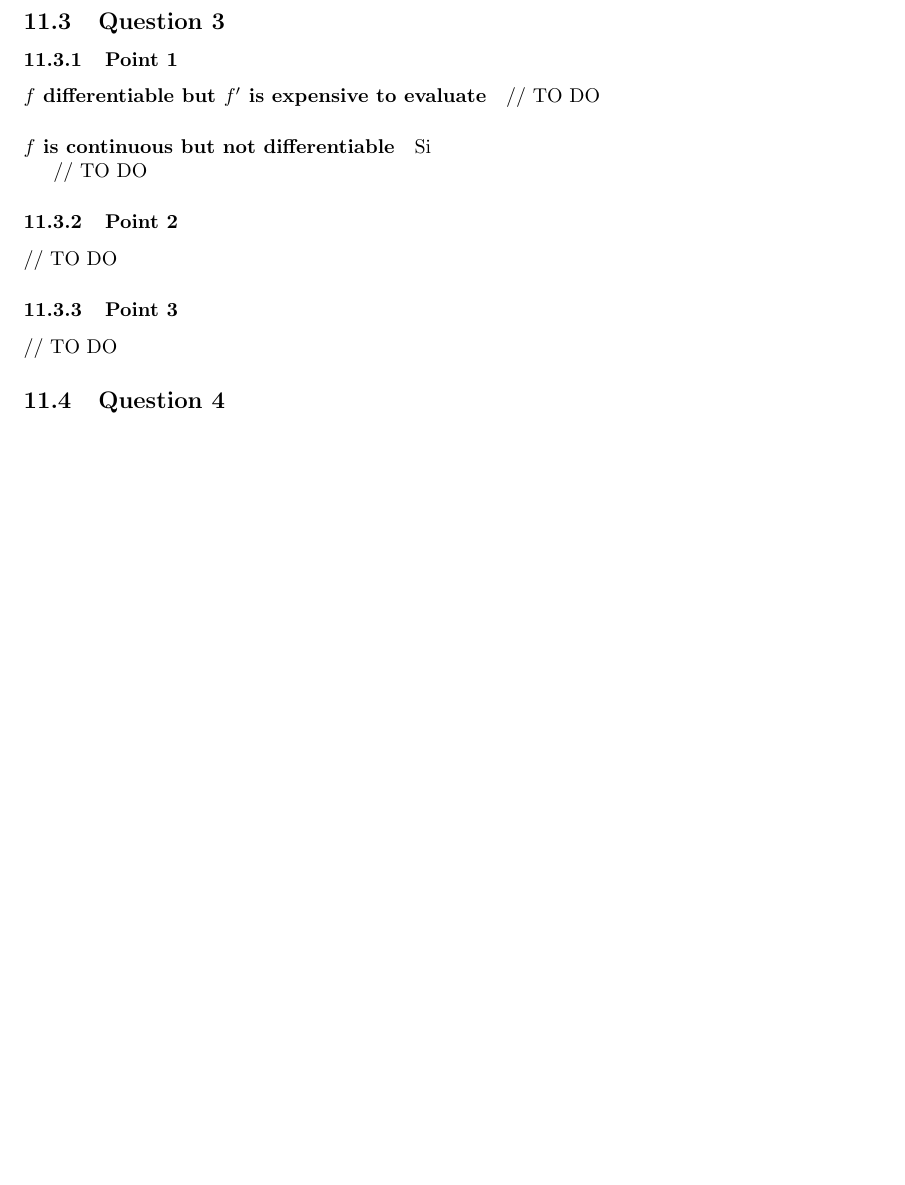
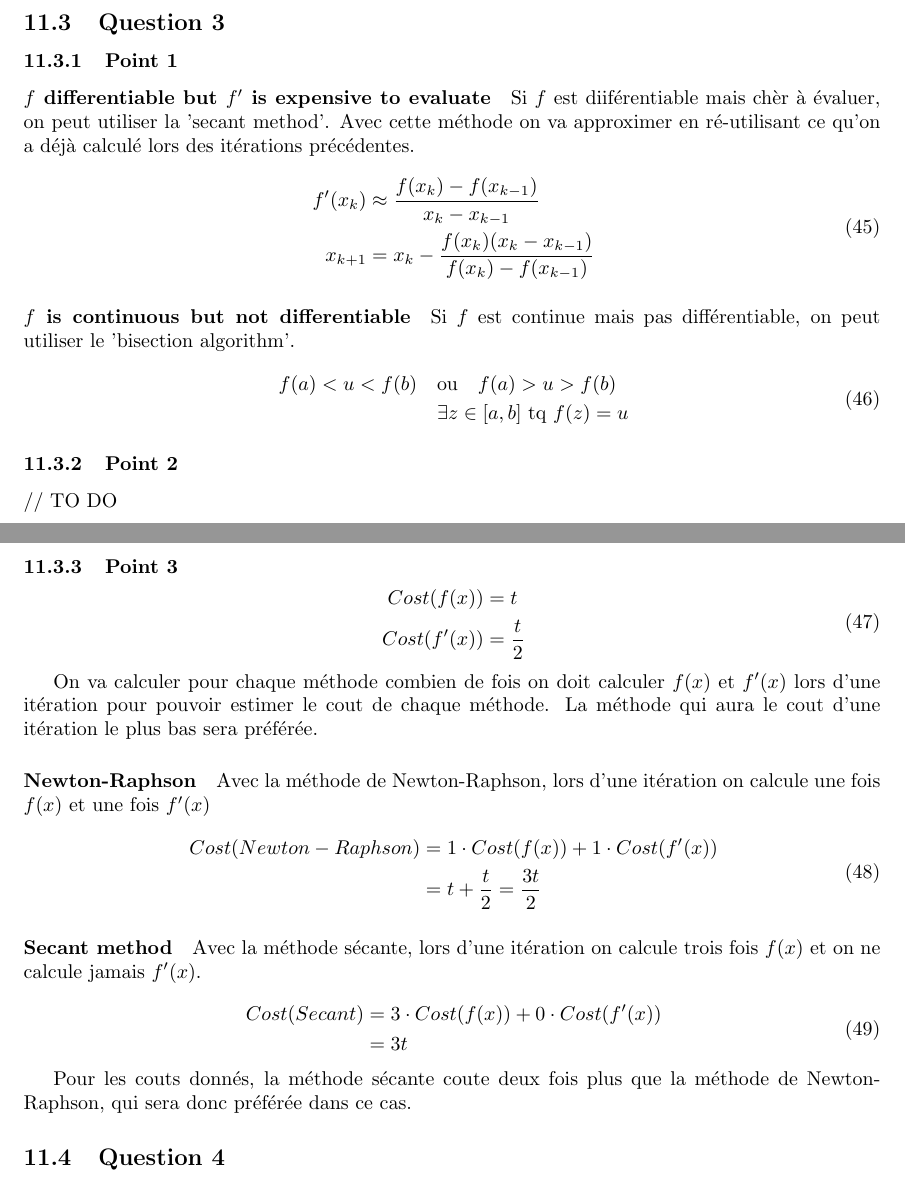
Before and after one commit to Zibeline/LSINF1113-Exercices, a LaTeX document (main.tex, which reads lecon_11.tex): part of page 44 of 48 before the commit and two parts of pages 44 and 45 of 48 after it, the two joined at a grey line, cut so that both start at the same text, the shorter picture padded with empty space. The pictures show the PDF file main.pdf that the author committed with the source.

Commit message:
Lecon 11 - Question 3

```diff
--- a/lecon_11.tex
+++ b/lecon_11.tex
@@ -76,10 +76,19 @@ L'interpolation devient alors identique à la méthode du "two sided centered di
 
 \paragraph{$f$ differentiable but $f'$ is expensive to evaluate}
 
-// TO DO
+Si $f$ est diiférentiable mais chèr à évaluer, on peut utiliser la 'secant method'. Avec cette méthode on va approximer en ré-utilisant ce qu'on a déjà calculé lors des itérations précédentes.
+
+\begin{equation}
+	\begin{aligned}
+		f'(x_k) &\approx \frac{f(x_k) - f(x_{k-1})}{x_k-x_{k-1}}\\
+		x_{k+1} &= x_k - \frac{f(x_k)(x_k-x_{k-1})}{f(x_k)-f(x_{k-1})}
+	\end{aligned}
+\end{equation}
 
 \paragraph{$f$ is continuous but not differentiable}
 
-Si
+Si $f$ est continue mais pas différentiable, on peut utiliser le 'bisection algorithm'.
 
-// TO DO
+\begin{equation}
+	\begin{aligned}
+		f(a) < u < f(b)\quad &\text{ou} \quad f(a) > u > f(b)\\
@@ -94,3 +108,28 @@ Si
+		Cost(f'(x)) &= \frac{t}{2}
+	\end{aligned}
+\end{equation}
+
+On va calculer pour chaque méthode combien de fois on doit calculer $f(x)$ et $f'(x)$ lors d'une itération pour pouvoir estimer le cout de chaque méthode. La méthode qui aura le cout d'une itération le plus bas sera préférée.
+
+\paragraph{Newton-Raphson}Avec la méthode de Newton-Raphson, lors d'une itération on calcule une fois $f(x)$ et une fois $f'(x)$
+
+\begin{equation}
+	\begin{aligned}
+		Cost(Newton-Raphson) &= 1 \cdot Cost(f(x)) + 1 \cdot Cost(f'(x))\\
+		&= t + \frac{t}{2} = \frac{3t}{2}
+	\end{aligned}
+\end{equation}
+
+\paragraph{Secant method}Avec la méthode sécante, lors d'une itération on calcule trois fois $f(x)$ et on ne calcule jamais $f'(x)$.
+
+\begin{equation}
+	\begin{aligned}
+		Cost(Secant) &= 3 \cdot Cost(f(x)) + 0 \cdot Cost(f'(x))\\
+		&= 3t
+	\end{aligned}
+\end{equation}
+
+Pour les couts donnés, la méthode sécante coute deux fois plus que la méthode de Newton-Raphson, qui sera donc préférée dans ce cas.
 
 \subsection{Question 4}
 
```
Also changed, not shown: main.pdf, lecon_11.tex (7 more changed lines), 1 other file.
